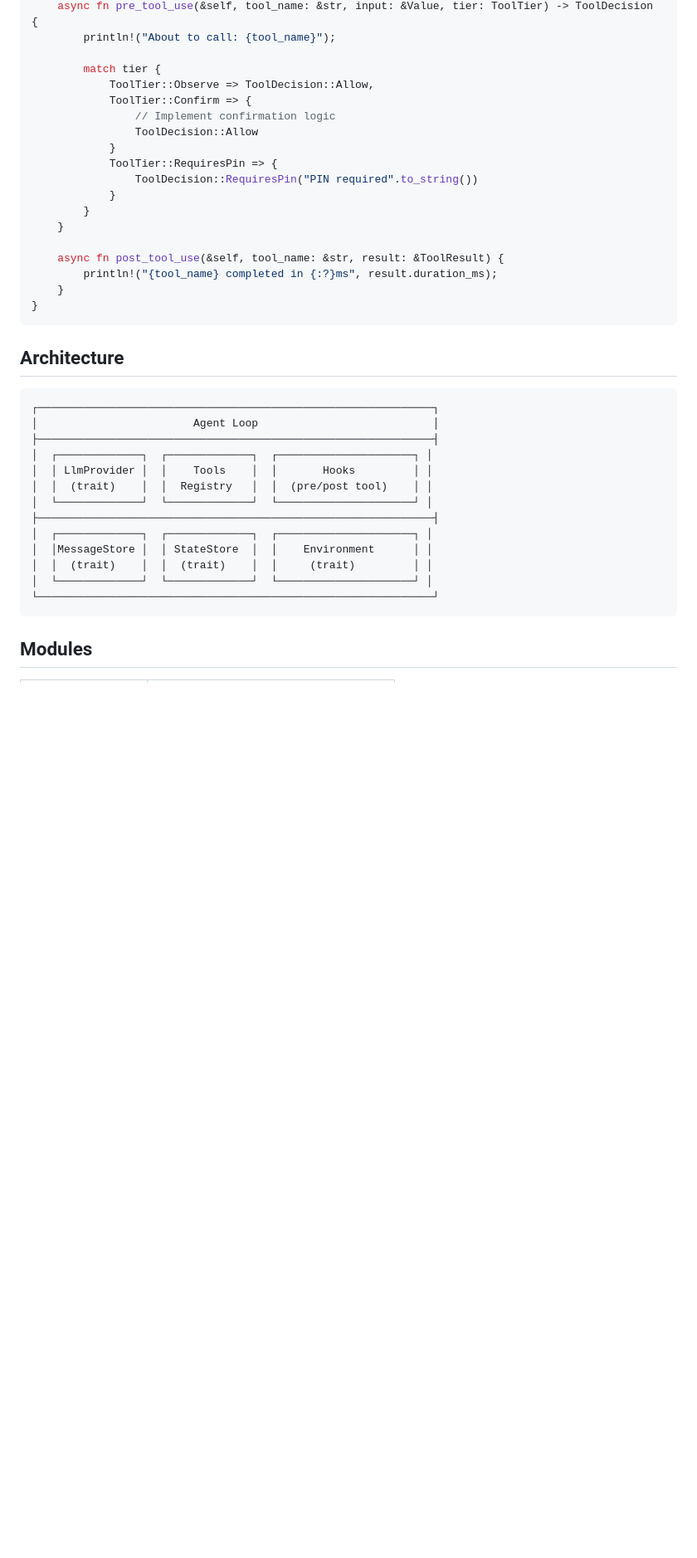
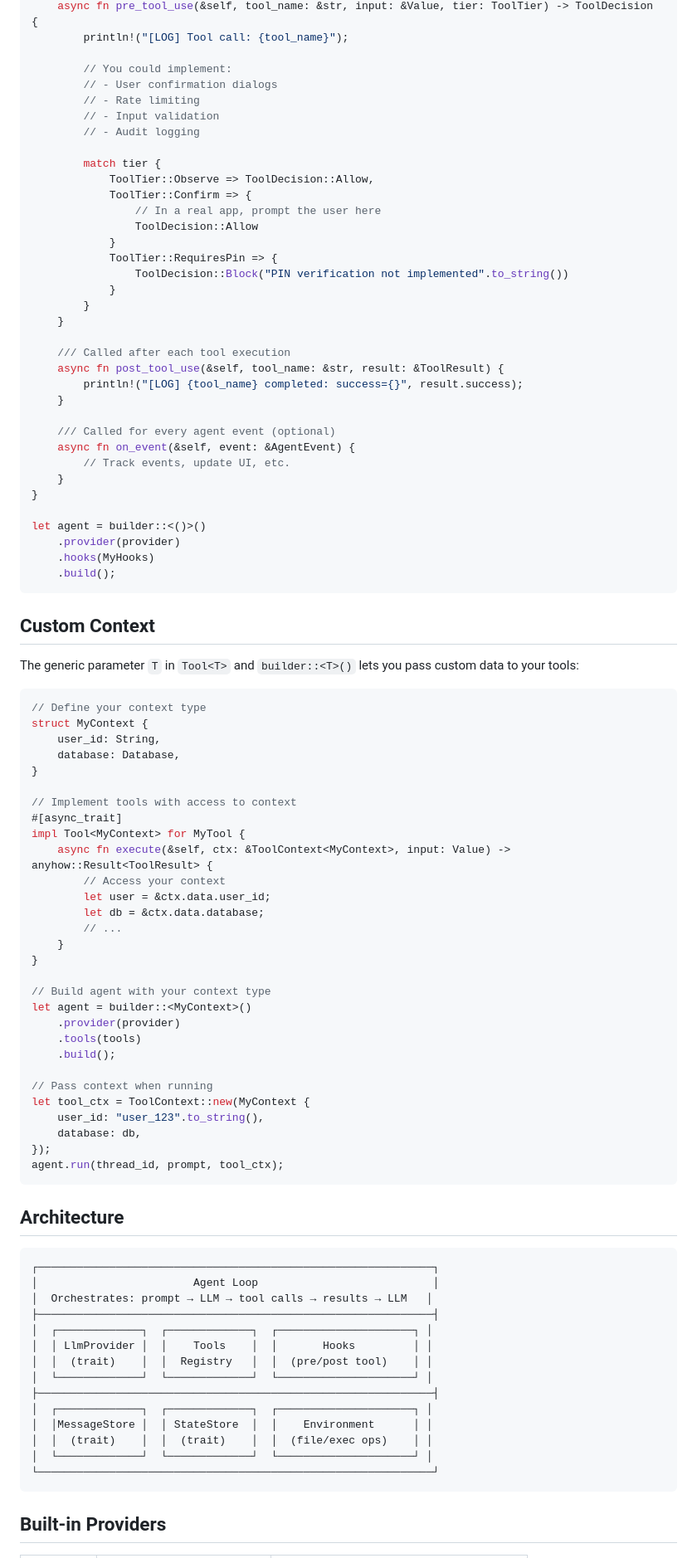
Before and after one commit to bipa-app/agent-sdk, a Markdown page: README.md, the part around one of its changes. Shown at 83% size. Rendered like a GitHub page; blank space fills up the shorter version.

````diff
--- a/README.md
+++ b/README.md
@@ -151,22 +186,75 @@ impl AgentHooks for MyHooks {
     async fn pre_tool_use(&self, tool_name: &str, input: &Value, tier: ToolTier) -> ToolDecision {
-        println!("About to call: {tool_name}");
+        println!("[LOG] Tool call: {tool_name}");
+
+        // You could implement:
+        // - User confirmation dialogs
+        // - Rate limiting
+        // - Input validation
+        // - Audit logging
 
         match tier {
             ToolTier::Observe => ToolDecision::Allow,
             ToolTier::Confirm => {
-                // Implement confirmation logic
+                // In a real app, prompt the user here
                 ToolDecision::Allow
             }
             ToolTier::RequiresPin => {
-                ToolDecision::RequiresPin("PIN required".to_string())
+                ToolDecision::Block("PIN verification not implemented".to_string())
             }
         }
     }
 
+    /// Called after each tool execution
     async fn post_tool_use(&self, tool_name: &str, result: &ToolResult) {
-        println!("{tool_name} completed in {:?}ms", result.duration_ms);
+        println!("[LOG] {tool_name} completed: success={}", result.success);
+    }
+
+    /// Called for every agent event (optional)
+    async fn on_event(&self, event: &AgentEvent) {
+        // Track events, update UI, etc.
     }
 }
+
+let agent = builder::<()>()
+    .provider(provider)
+    .hooks(MyHooks)
+    .build();
+```
+
+## Custom Context
+
+The generic parameter `T` in `Tool<T>` and `builder::<T>()` lets you pass custom data to your tools:
+
+```rust
+// Define your context type
+struct MyContext {
+    user_id: String,
+    database: Database,
+}
+
+// Implement tools with access to context
+#[async_trait]
+impl Tool<MyContext> for MyTool {
+    async fn execute(&self, ctx: &ToolContext<MyContext>, input: Value) -> anyhow::Result<ToolResult> {
+        // Access your context
+        let user = &ctx.data.user_id;
+        let db = &ctx.data.database;
+        // ...
+    }
+}
+
+// Build agent with your context type
+let agent = builder::<MyContext>()
+    .provider(provider)
+    .tools(tools)
+    .build();
+
+// Pass context when running
+let tool_ctx = ToolContext::new(MyContext {
+    user_id: "user_123".to_string(),
+    database: db,
+});
+agent.run(thread_id, prompt, tool_ctx);
 ```
 
 ## Architecture
@@ -174,6 +262,7 @@ impl AgentHooks for MyHooks {
 ```
 ┌─────────────────────────────────────────────────────────────┐
 │                        Agent Loop                           │
+│  Orchestrates: prompt → LLM → tool calls → results → LLM   │
 ├─────────────────────────────────────────────────────────────┤
 │  ┌─────────────┐  ┌─────────────┐  ┌─────────────────────┐ │
 │  │ LlmProvider │  │    Tools    │  │       Hooks         │ │
@@ -182,10 +271,10 @@ impl AgentHooks for MyHooks {
 ├─────────────────────────────────────────────────────────────┤
 │  ┌─────────────┐  ┌─────────────┐  ┌─────────────────────┐ │
 │  │MessageStore │  │ StateStore  │  │    Environment      │ │
-│  │  (trait)    │  │  (trait)    │  │     (trait)         │ │
+│  │  (trait)    │  │  (trait)    │  │  (file/exec ops)    │ │
 │  └─────────────┘  └─────────────┘  └─────────────────────┘ │
 └─────────────────────────────────────────────────────────────┘
 ```
 
-## Modules
+## Built-in Providers
 
````
Also changed, not shown: other parts of README.md (+105 -66 lines).
